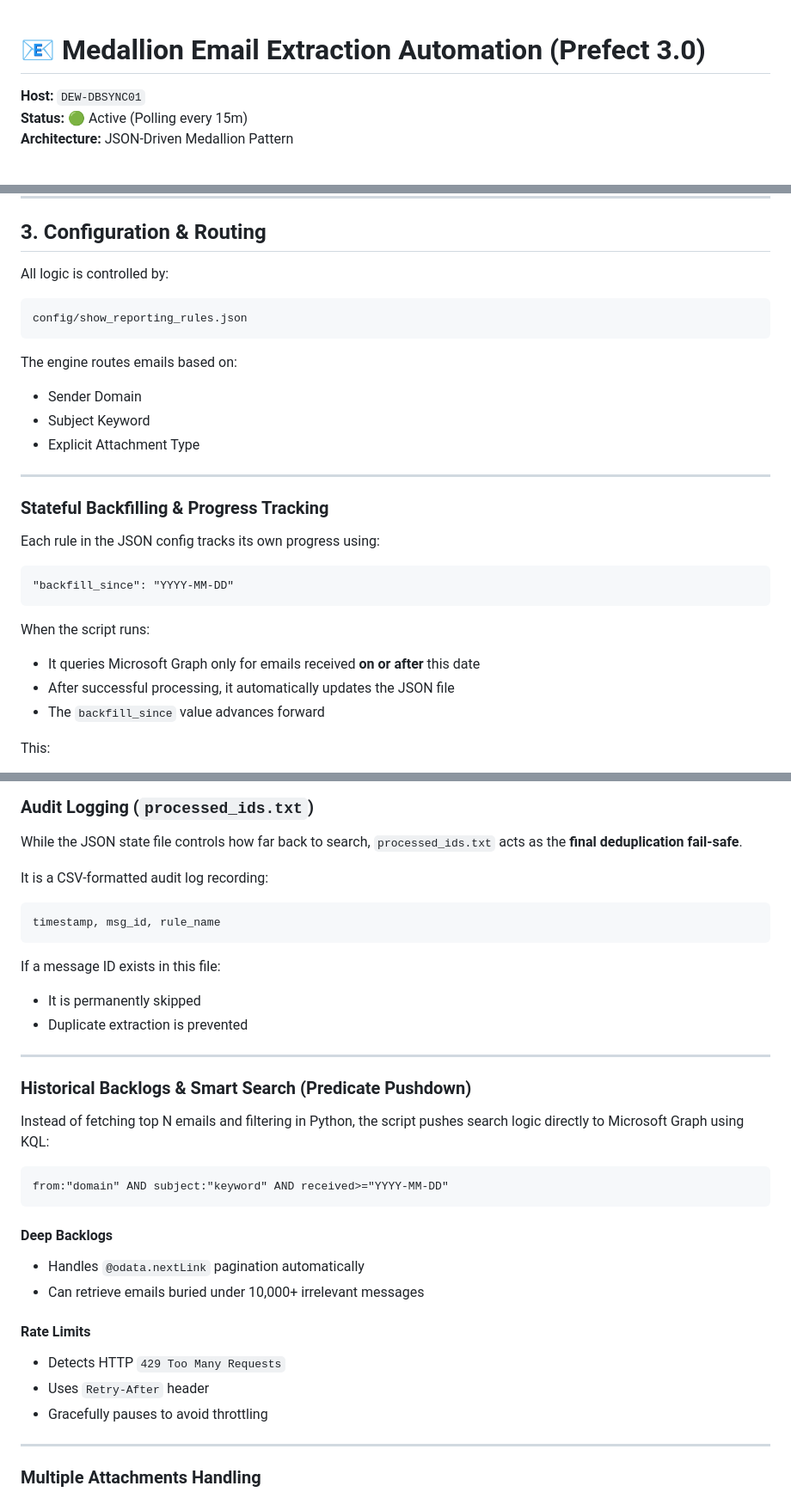
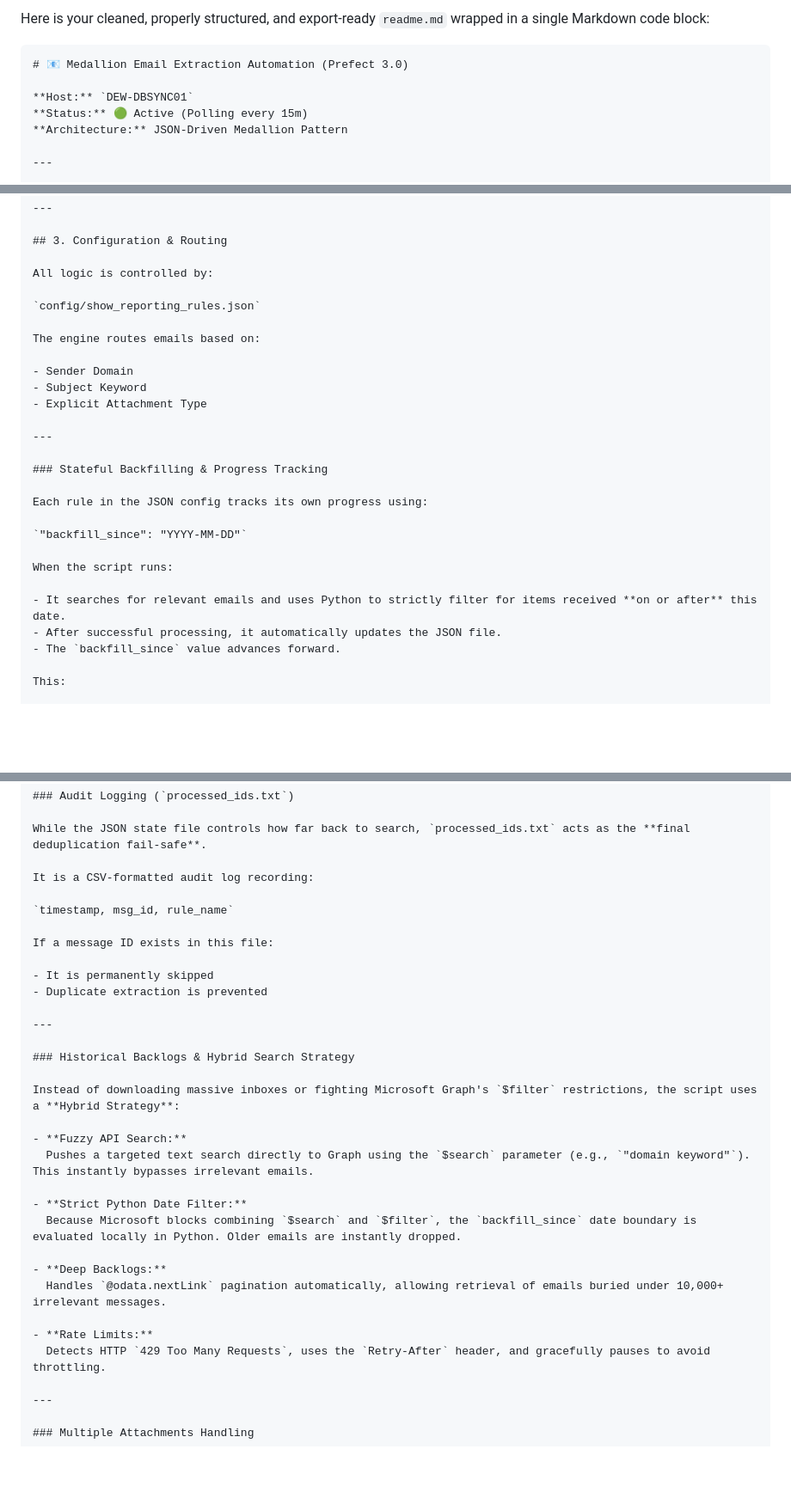
Before and after one commit to nateadewynters-prog/prefect-prod, a Markdown page: outlook_automation/readme.md, 3 parts joined by grey strips. Shown at 86% size. GitHub-like rendering; blank space fills up the shorter version.

`````diff
--- a/outlook_automation/readme.md
+++ b/outlook_automation/readme.md
@@ -1,3 +1,6 @@
+Here is your cleaned, properly structured, and export-ready `readme.md` wrapped in a single Markdown code block:
+
+````markdown
 # 📧 Medallion Email Extraction Automation (Prefect 3.0)
 
 **Host:** `DEW-DBSYNC01`
@@ -41,9 +44,7 @@ C:\Prefect\outlook_automation\
 
 All logic is controlled by:
 
-```
-config/show_reporting_rules.json
-```
+`config/show_reporting_rules.json`
 
 The engine routes emails based on:
 
@@ -57,15 +58,13 @@ The engine routes emails based on:
 
 Each rule in the JSON config tracks its own progress using:
 
-```
-"backfill_since": "YYYY-MM-DD"
-```
+`"backfill_since": "YYYY-MM-DD"`
 
 When the script runs:
 
-- It queries Microsoft Graph only for emails received **on or after** this date
-- After successful processing, it automatically updates the JSON file
-- The `backfill_since` value advances forward
+- It searches for relevant emails and uses Python to strictly filter for items received **on or after** this date.
+- After successful processing, it automatically updates the JSON file.
+- The `backfill_since` value advances forward.
 
 This:
 
@@ -160,9 +155,7 @@ While the JSON state file controls how far back to search, `processed_ids.txt` a
 
 It is a CSV-formatted audit log recording:
 
-```
-timestamp, msg_id, rule_name
-```
+`timestamp, msg_id, rule_name`
 
 If a message ID exists in this file:
 
@@ -171,24 +164,21 @@ If a message ID exists in this file:
 
 ---
 
-### Historical Backlogs & Smart Search (Predicate Pushdown)
+### Historical Backlogs & Hybrid Search Strategy
 
-Instead of fetching top N emails and filtering in Python, the script pushes search logic directly to Microsoft Graph using KQL:
+Instead of downloading massive inboxes or fighting Microsoft Graph's `$filter` restrictions, the script uses a **Hybrid Strategy**:
 
-```
-from:"domain" AND subject:"keyword" AND received>="YYYY-MM-DD"
-```
+- **Fuzzy API Search:**
+  Pushes a targeted text search directly to Graph using the `$search` parameter (e.g., `"domain keyword"`). This instantly bypasses irrelevant emails.
 
-#### Deep Backlogs
+- **Strict Python Date Filter:**
+  Because Microsoft blocks combining `$search` and `$filter`, the `backfill_since` date boundary is evaluated locally in Python. Older emails are instantly dropped.
 
-- Handles `@odata.nextLink` pagination automatically
-- Can retrieve emails buried under 10,000+ irrelevant messages
+- **Deep Backlogs:**
+  Handles `@odata.nextLink` pagination automatically, allowing retrieval of emails buried under 10,000+ irrelevant messages.
 
-#### Rate Limits
-
-- Detects HTTP `429 Too Many Requests`
-- Uses `Retry-After` header
-- Gracefully pauses to avoid throttling
+- **Rate Limits:**
+  Detects HTTP `429 Too Many Requests`, uses the `Retry-After` header, and gracefully pauses to avoid throttling.
 
 ---
 
`````
Also changed, not shown: other parts of outlook_automation/readme.md (+3 -6 lines).
